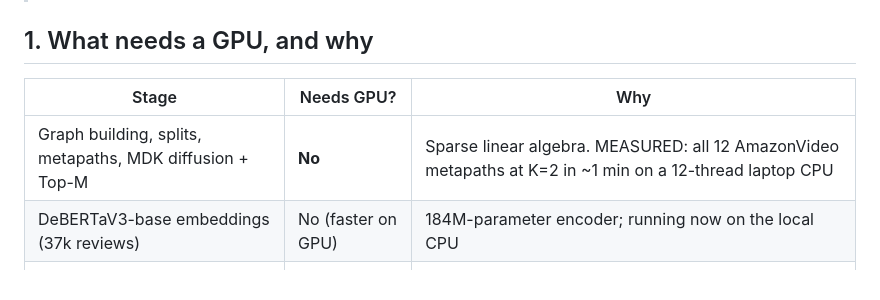
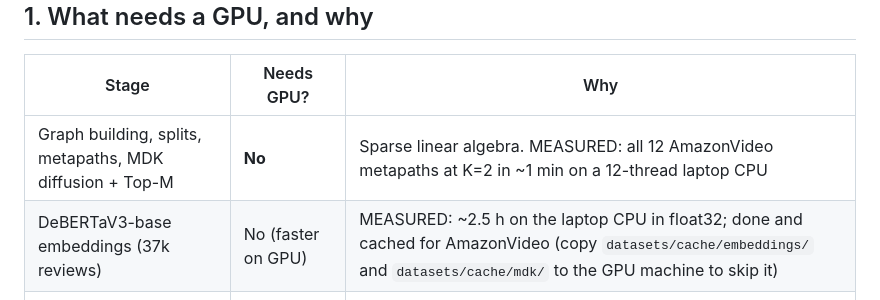
Before and after one commit to ManoharNaidu/DGP-Reproduce, a Markdown page: research/compute_plan.md, the part around the change. GitHub-like rendering.

Commit message:
Compute plan: embeddings and MDK cache already built on CPU
Co-Authored-By: Claude Opus 5 <noreply@anthropic.com>

```diff
--- a/research/compute_plan.md
+++ b/research/compute_plan.md
@@ -9,7 +9,7 @@ Tags: **MEASURED** (from our real AmazonVideo runs) · **DERIVED** (arithmetic o
 | Stage | Needs GPU? | Why |
 |---|---|---|
 | Graph building, splits, metapaths, MDK diffusion + Top-M | **No** | Sparse linear algebra. MEASURED: all 12 AmazonVideo metapaths at K=2 in ~1 min on a 12-thread laptop CPU |
-| DeBERTaV3-base embeddings (37k reviews) | No (faster on GPU) | 184M-parameter encoder; running now on the local CPU |
+| DeBERTaV3-base embeddings (37k reviews) | No (faster on GPU) | MEASURED: ~2.5 h on the laptop CPU in float32; done and cached for AmazonVideo (copy `datasets/cache/embeddings/` and `datasets/cache/mdk/` to the GPU machine to skip it) |
 | **Node + metapath summaries (frozen Qwen3-8B)** | **Yes** | 8.19B-parameter generation over ~150k prompts per configuration |
 | **LoRA fine-tuning + inference (Qwen3-8B)** | **Yes** | 8B forward/backward passes |
 | Metrics, tables, figures, complexity analysis | No | — |
```
